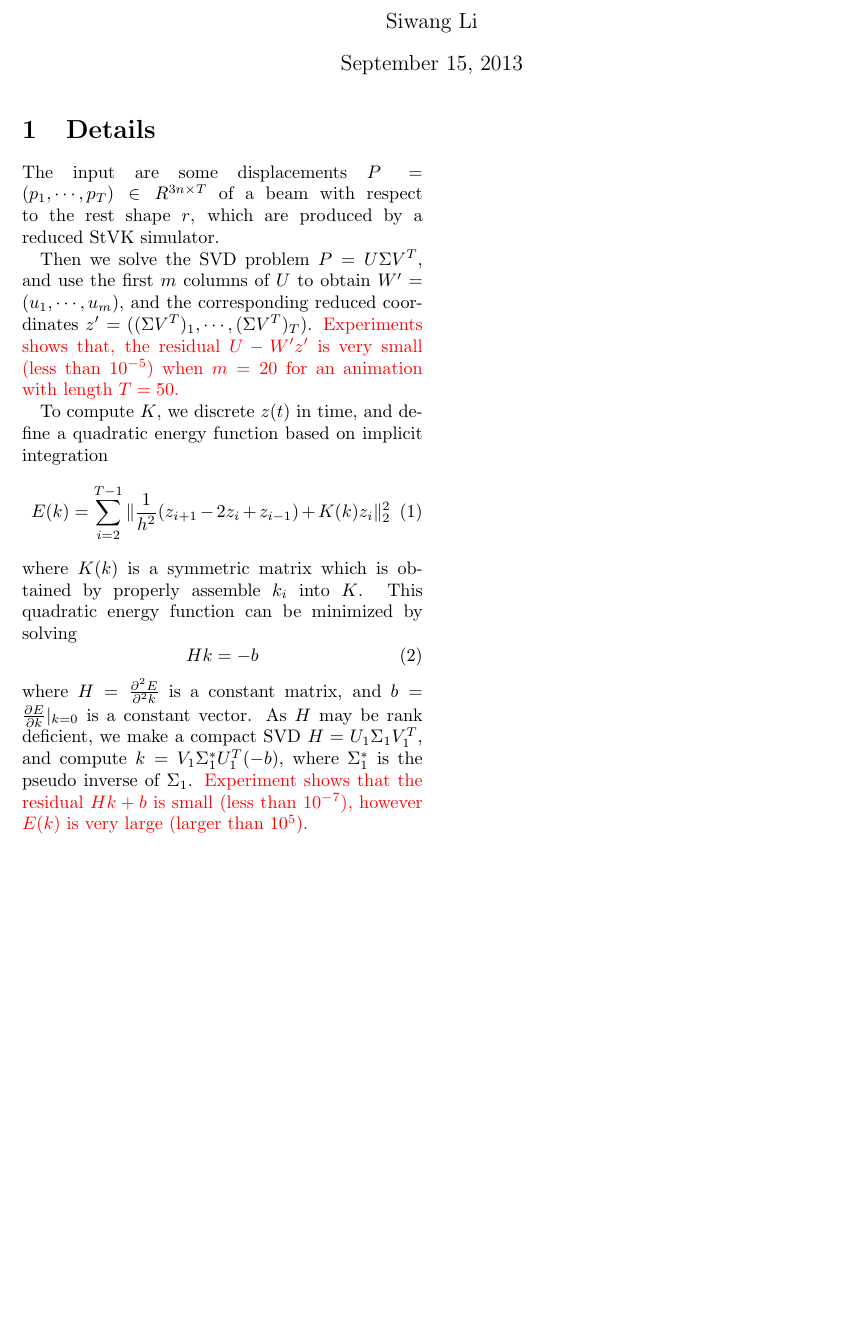
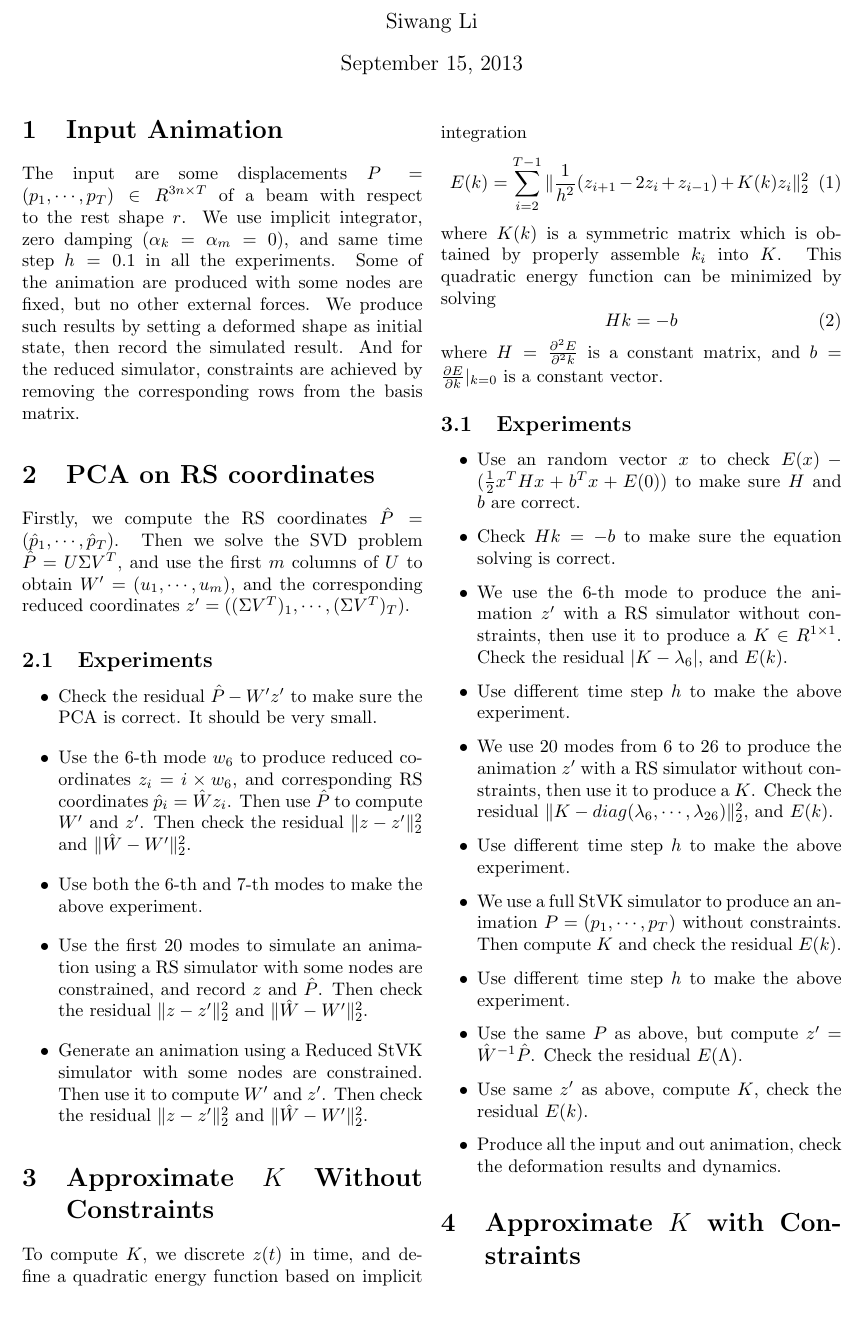
Before and after one commit to simba518/AniEditor, a LaTeX document (Doc/MtlOptImp.tex): part of the page, cut so that both start at the same text. Compiled offline with pdfLaTeX.

Commit message:
designed many experiments to check the material optimization algorithm.

```diff
--- a/Doc/MtlOptImp.tex
+++ b/Doc/MtlOptImp.tex
@@ -20,17 +20,41 @@
 \begin{document}
 \maketitle
 
-\section{Details}
+\section{Input Animation}
 The input are some displacements $P = (p_1,\cdots,p_T) \in R^{3n\times T}$ of a
-beam with respect to the rest shape $r$, which are produced by a reduced StVK
-simulator.
+beam with respect to the rest shape $r$. We use implicit integrator, zero
+damping ($\alpha_k=\alpha_m=0$), and same time step $h=0.1$ in all the
+experiments. Some of the animation are produced with some nodes are fixed, but
+no other external forces. We produce such results by setting a deformed shape as
+initial state, then record the simulated result. And for the reduced simulator,
+constraints are achieved by removing the corresponding rows from the basis
+matrix.
 
-Then we solve the SVD problem $P = U\Sigma V^T$, and use the first $m$ columns
-of $U$ to obtain $W' = (u_1,\cdots,u_m)$, and the corresponding reduced
-coordinates $z' = ((\Sigma V^T)_1,\cdots,(\Sigma
-V^T)_T)$. {\color{red}Experiments shows that, the residual $U-W'z'$ is very
-  small (less than $10^{-5}$) when $m=20$ for an animation with length $T=50$.}
+\section{PCA on RS coordinates}
+Firstly, we compute the RS coordinates $\hat{P} =
+(\hat{p}_1,\cdots,\hat{p}_T)$.  Then we solve the SVD problem $\hat{P} = U\Sigma
+V^T$, and use the first $m$ columns of $U$ to obtain $W' = (u_1,\cdots,u_m)$,
+and the corresponding reduced coordinates $z' = ((\Sigma V^T)_1,\cdots,(\Sigma
+V^T)_T)$.
 
+\subsection{Experiments}
+\begin{itemize}
+\item Check the residual $\hat{P}-W'z'$ to make sure the PCA is correct. It
+  should be very small.
+\item Use the 6-th mode $w_6$ to produce reduced coordinates $z_i=i\times w_6$,
+  and corresponding RS coordinates $\hat{p}_i=\hat{W}z_i$. Then use $\hat{P}$ to
+  compute $W'$ and $z'$. Then check the residual $\|z-z'\|_2^2$ and
+  $\|\hat{W}-W'\|_2^2$.
+\item Use both the 6-th and 7-th modes to make the above experiment.
+\item Use the first 20 modes to simulate an animation using a RS simulator with
+  some nodes are constrained, and record $z$ and $\hat{P}$. Then check the
+  residual $\|z-z'\|_2^2$ and $\|\hat{W}-W'\|_2^2$.
+\item Generate an animation using a Reduced StVK simulator with some nodes are
+  constrained. Then use it to compute $W'$ and $z'$. Then check the residual
+  $\|z-z'\|_2^2$ and $\|\hat{W}-W'\|_2^2$.
+\end{itemize}
+
+\section{Approximate $K$ Without Constraints}
 To compute $K$, we discrete $z(t)$ in time, and define a quadratic energy
 function based on implicit integration
 \begin{equation} \label{qua-en}
@@ -42,11 +66,41 @@ into $K$. This quadratic energy function can be minimized by solving
   Hk = -b
 \end{equation}
 where $H = \frac{\partial^2{E}}{\partial^2{k}}$ is a constant matrix, and $b =
-\frac{\partial{E}}{\partial{k}}|_{k=0}$ is a constant vector. As $H$ may be rank
-deficient, we make a compact SVD $H=U_1\Sigma_1 V^T_1$, and compute
-$k=V_1\Sigma_1^{*}U_1^T(-b)$, where $\Sigma_1^{*}$ is the pseudo inverse of
-$\Sigma_1$. {\color{red}Experiment shows that the residual $Hk+b$ is small (less than
-$10^{-7}$), however $E(k)$ is very large (larger than $10^5$).}
+\frac{\partial{E}}{\partial{k}}|_{k=0}$ is a constant vector.
+
+\subsection{Experiments}
+\begin{itemize}
+\item Use an random vector $x$ to check $E(x)-(\frac{1}{2}x^THx+b^Tx+E(0))$ to
+  make sure $H$ and $b$ are correct.
+\item Check $Hk = -b$ to make sure the equation solving is correct.
+\item We use the 6-th mode to produce the animation $z'$ with a RS simulator
+  without constraints, then use it to produce a $K\in R^{1\times1}$. Check the
+  residual $|K-\lambda_6|$, and $E(k)$.
+\item Use different time step $h$ to make the above experiment.
+\item We use 20 modes from $6$ to $26$ to produce the animation $z'$ with a RS
+  simulator without constraints, then use it to produce a $K$. Check the
+  residual $\|K-diag(\lambda_6,\cdots,\lambda_{26})\|_2^2$, and $E(k)$.
+\item Use different time step $h$ to make the above experiment.
+\item We use a full StVK simulator to produce an animation $P =
+  (p_1,\cdots,p_T)$ without constraints. Then compute $K$ and check the residual
+  $E(k)$.
+\item Use different time step $h$ to make the above experiment.
+\item Use the same $P$ as above, but compute $z' = \hat{W}^{-1}\hat{P}$. Check
+  the residual $E(\Lambda)$.
+\item Use same $z'$ as above, compute $K$, check the residual $E(k)$.
+\item Produce all the input and out animation, check the deformation results and
+  dynamics.
+\end{itemize}
+
+\section{Approximate $K$ with Constraints}
+
+
+% As $H$ may be rank
+% deficient, we make a compact SVD $H=U_1\Sigma_1 V^T_1$, and compute
+% $k=V_1\Sigma_1^{*}U_1^T(-b)$, where $\Sigma_1^{*}$ is the pseudo inverse of
+% $\Sigma_1$. {\color{red}Experiment shows that the residual $Hk+b$ is small (less than
+% $10^{-7}$), however $E(k)$ is very large (larger than $10^5$).}
+
 
 
 %% references
```
Also changed, not shown: SRC/CMakeLists.txt (+5 -5 lines), TestCase/CMakeLists.txt (+2 -2 lines), 3 other files.
